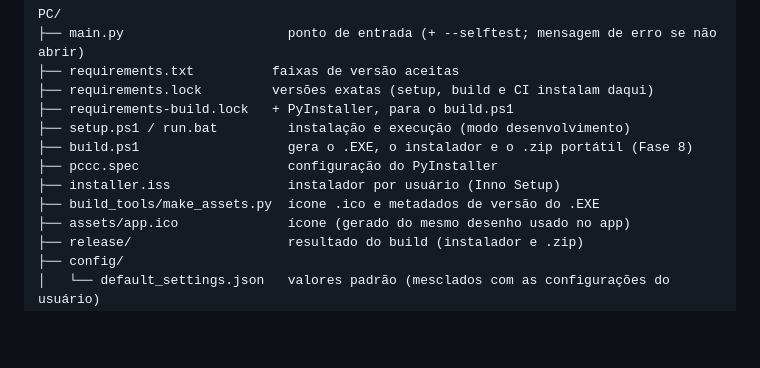
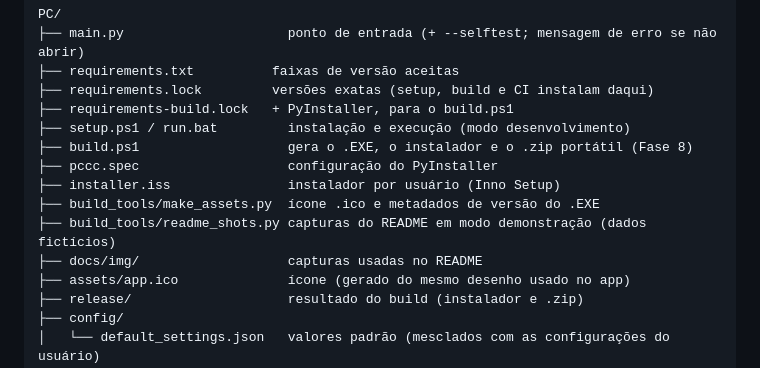
Before and after one commit to KawanVictor/PC-Control-Center, a Markdown page: docs/ARCHITECTURE.md, the part around the change. Drawn GitHub-style; blank space fills up the shorter version.

```diff
--- a/docs/ARCHITECTURE.md
+++ b/docs/ARCHITECTURE.md
@@ -66,6 +66,8 @@ PC/
 ├── pccc.spec                   configuração do PyInstaller
 ├── installer.iss               instalador por usuário (Inno Setup)
 ├── build_tools/make_assets.py  ícone .ico e metadados de versão do .EXE
+├── build_tools/readme_shots.py capturas do README em modo demonstração (dados fictícios)
+├── docs/img/                   capturas usadas no README
 ├── assets/app.ico              ícone (gerado do mesmo desenho usado no app)
 ├── release/                    resultado do build (instalador e .zip)
 ├── config/
```
Also changed, not shown: README.md (+18 -1 lines), docs/img/cenarios.png (added), docs/img/desempenho.png (added), docs/img/painel.png (added), docs/img/rede-aparelhos.png (added), docs/img/widgets-desktop.png (added), 1 other file.
